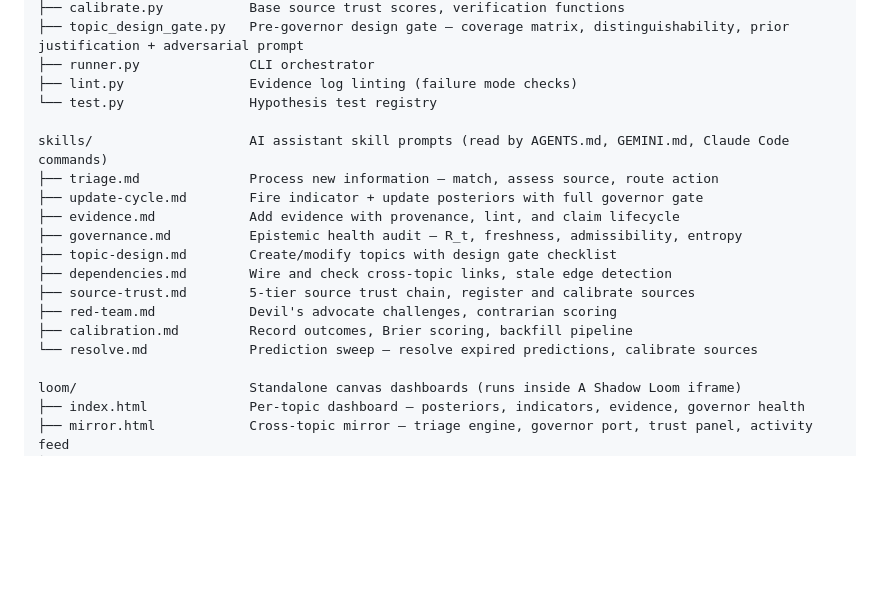
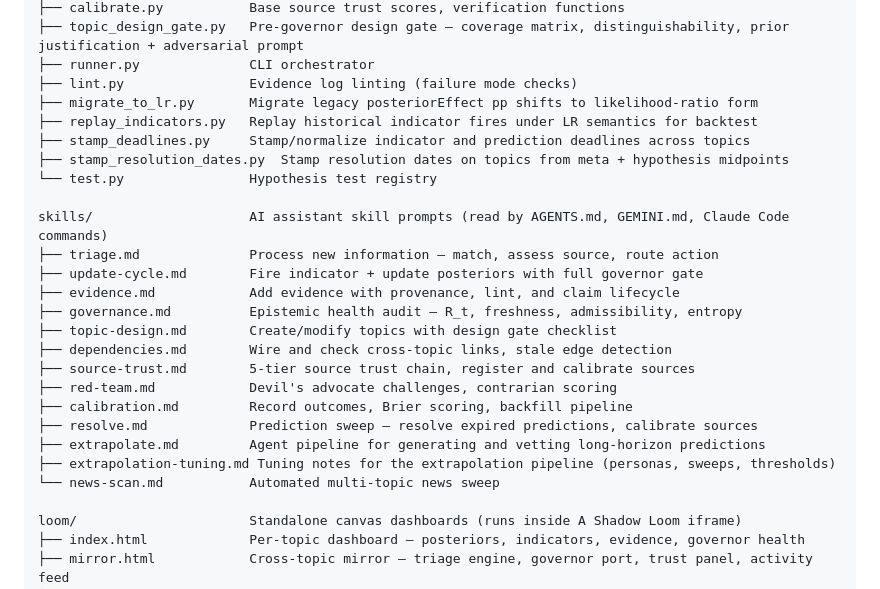
Before and after one commit to lastnpcalex/nrol-alpha-omega, a Markdown page: README.md, the part around the change. Drawn GitHub-style; blank space fills up the shorter version.

Commit message:
docs: document new framework modules and skills in README
- framework/: migrate_to_lr, replay_indicators, stamp_deadlines,
  stamp_resolution_dates
- skills/: extrapolate, extrapolation-tuning, news-scan

Co-Authored-By: Claude Opus 4.7 (1M context) <noreply@anthropic.com>

```diff
--- a/README.md
+++ b/README.md
@@ -283,6 +283,10 @@ framework/
 ├── topic_design_gate.py   Pre-governor design gate — coverage matrix, distinguishability, prior justification + adversarial prompt
 ├── runner.py              CLI orchestrator
 ├── lint.py                Evidence log linting (failure mode checks)
+├── migrate_to_lr.py       Migrate legacy posteriorEffect pp shifts to likelihood-ratio form
+├── replay_indicators.py   Replay historical indicator fires under LR semantics for backtest
+├── stamp_deadlines.py     Stamp/normalize indicator and prediction deadlines across topics
+├── stamp_resolution_dates.py  Stamp resolution dates on topics from meta + hypothesis midpoints
 └── test.py                Hypothesis test registry
 
 skills/                    AI assistant skill prompts (read by AGENTS.md, GEMINI.md, Claude Code commands)
@@ -295,7 +299,10 @@ skills/                    AI assistant skill prompts (read by AGENTS.md, GEMINI
 ├── source-trust.md        5-tier source trust chain, register and calibrate sources
 ├── red-team.md            Devil's advocate challenges, contrarian scoring
 ├── calibration.md         Record outcomes, Brier scoring, backfill pipeline
-└── resolve.md             Prediction sweep — resolve expired predictions, calibrate sources
+├── resolve.md             Prediction sweep — resolve expired predictions, calibrate sources
+├── extrapolate.md         Agent pipeline for generating and vetting long-horizon predictions
+├── extrapolation-tuning.md Tuning notes for the extrapolation pipeline (personas, sweeps, thresholds)
+└── news-scan.md           Automated multi-topic news sweep
 
 loom/                      Standalone canvas dashboards (runs inside A Shadow Loom iframe)
 ├── index.html             Per-topic dashboard — posteriors, indicators, evidence, governor health
```
